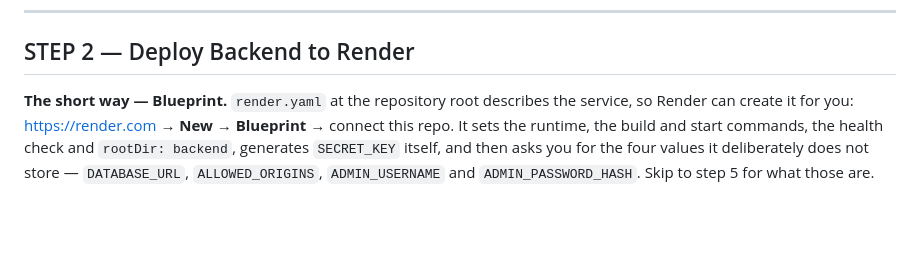
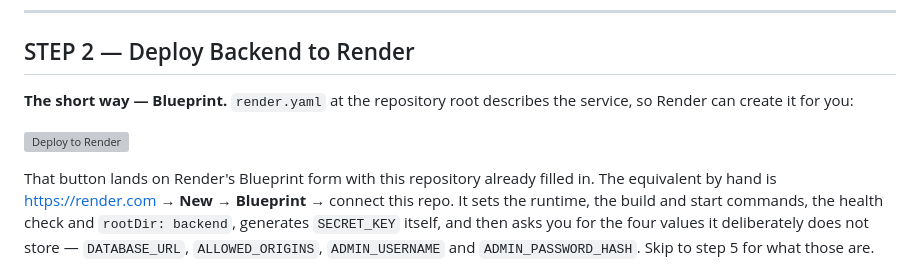
Before and after one commit to xen-hash/urs_consultation, a Markdown page: README_DEPLOY.md, the part around the change. Rendered like a GitHub page; blank space fills up the shorter version; grey boxes are pictures that could not be loaded.

Commit message:
Add a one-click Render deploy button
The Blueprint form takes the repository as a query parameter, so the backend
deploy is a link rather than four navigation steps. It only works now that
render.yaml sits at the repository root, which is the commit before this one.

Co-Authored-By: Claude Opus 5 <noreply@anthropic.com>
Claude-Session: https://claude.ai/code/session_012CUU1mUxG9fZcegmctyKdD

```diff
--- a/README_DEPLOY.md
+++ b/README_DEPLOY.md
@@ -119,8 +119,13 @@ postgresql://user:password@ep-xyz.ap-southeast-1.aws.neon.tech/neondb?sslmode=re
 ## STEP 2 — Deploy Backend to Render
 
 **The short way — Blueprint.** `render.yaml` at the repository root describes
-the service, so Render can create it for you: https://render.com → **New →
-Blueprint** → connect this repo. It sets the runtime, the build and start
+the service, so Render can create it for you:
+
+[![Deploy to Render](https://render.com/images/deploy-to-render-button.svg)](https://render.com/deploy?repo=https://github.com/xen-hash/urs_consultation)
+
+That button lands on Render's Blueprint form with this repository already
+filled in. The equivalent by hand is https://render.com → **New → Blueprint**
+→ connect this repo. It sets the runtime, the build and start
 commands, the health check and `rootDir: backend`, generates `SECRET_KEY`
 itself, and then asks you for the four values it deliberately does not store —
 `DATABASE_URL`, `ALLOWED_ORIGINS`, `ADMIN_USERNAME` and `ADMIN_PASSWORD_HASH`.
```
